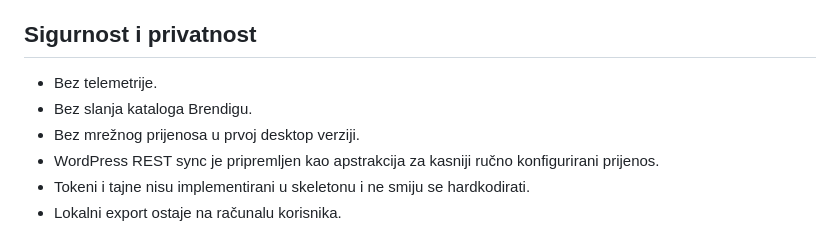
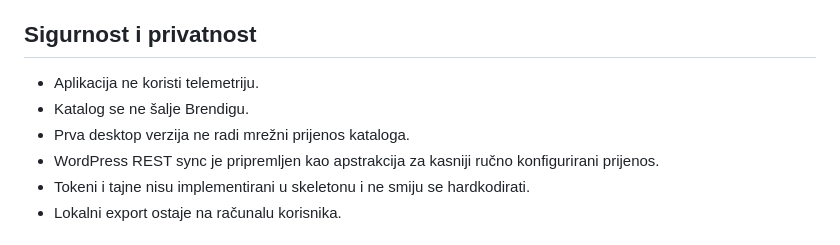
Before and after one commit to bren-wp/SIDRENA, a Markdown page: windows/README.md, the part around the change. Drawn GitHub-style.

Commit message:
Align Windows README with production wording guard

```diff
--- a/windows/README.md
+++ b/windows/README.md
@@ -71,9 +71,9 @@ Aplikacija koristi Windows 11 / Fluent smjer: tamni sidebar, gornju titlebar zon
 
 ## Sigurnost i privatnost
 
-- Bez telemetrije.
-- Bez slanja kataloga Brendigu.
-- Bez mrežnog prijenosa u prvoj desktop verziji.
+- Aplikacija ne koristi telemetriju.
+- Katalog se ne šalje Brendigu.
+- Prva desktop verzija ne radi mrežni prijenos kataloga.
 - WordPress REST sync je pripremljen kao apstrakcija za kasniji ručno konfigurirani prijenos.
 - Tokeni i tajne nisu implementirani u skeletonu i ne smiju se hardkodirati.
 - Lokalni export ostaje na računalu korisnika.
```
